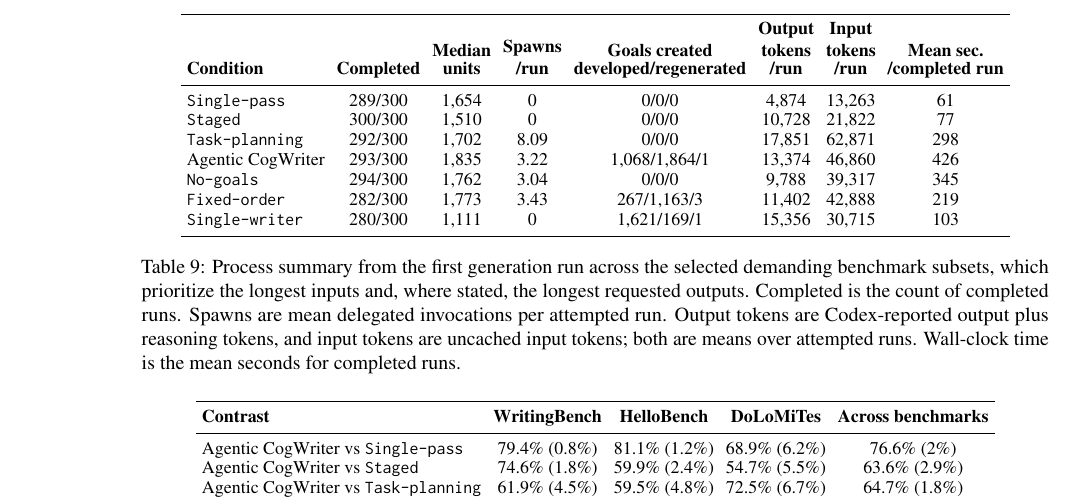
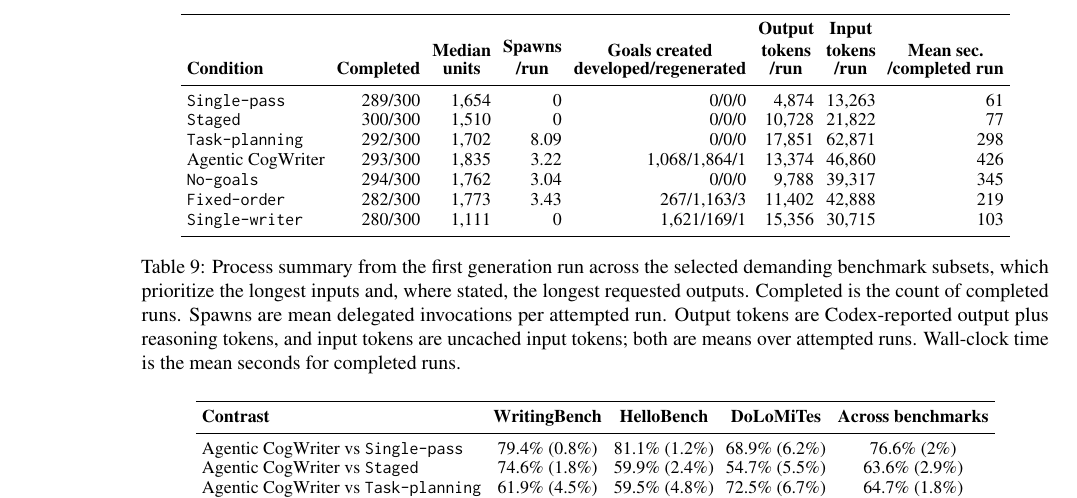
Before and after one commit to shunk031/agentic-cognitive-writing, a LaTeX paper (paper/acl_latex.tex, which reads paper/tab/appendix-process.tex): part of page 29 of 32, cut so that both start at the same text. Compiled offline with pdfLaTeX.

Commit message:
paper: right-align appendix process statistics

```diff
--- a/paper/tab/appendix-process.tex
+++ b/paper/tab/appendix-process.tex
@@ -2,7 +2,7 @@
 \centering
 \small
 \setlength{\tabcolsep}{3pt}
-\begin{tabular}{lccccccc}
+\begin{tabular}{lrrrrrrr}
 \toprule
 \textbf{Condition}
 & \textbf{Completed}
```
